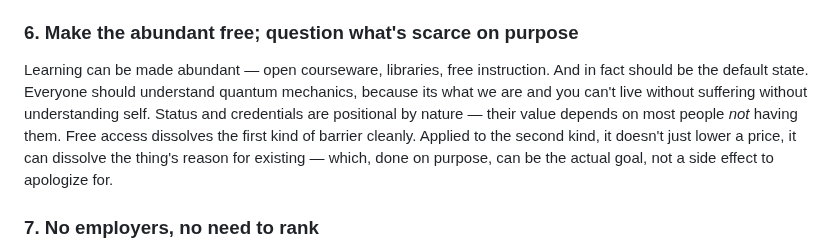
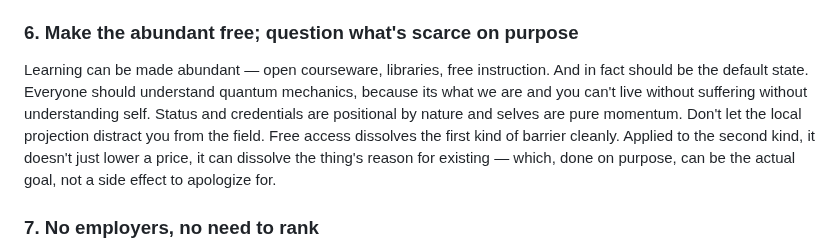
Before and after one commit to paul-ucryo/pathogen, a Markdown page: atlas-strong.md, the part around the change. GitHub-like rendering.

```diff
--- a/atlas-strong.md
+++ b/atlas-strong.md
@@ -27,7 +27,7 @@ Reparations isn't about punishing anyone for what they didn't do. It's about rea
 A transcript shows the result, never the inputs — support, stability, time — that produced it. Two identical scores can represent completely different amounts of self-generated effort. There's no "pure" merit hiding under context waiting to be uncovered. Selecting for anything is already a values choice, just one usually hidden behind the appearance of objectivity.
 
 ### 6. Make the abundant free; question what's scarce on purpose
-Learning can be made abundant — open courseware, libraries, free instruction. And in fact should be the default state. Everyone should understand quantum mechanics, because its what we are and you can't live without suffering without understanding self. Status and credentials are positional by nature — their value depends on most people *not* having them. Free access dissolves the first kind of barrier cleanly. Applied to the second kind, it doesn't just lower a price, it can dissolve the thing's reason for existing — which, done on purpose, can be the actual goal, not a side effect to apologize for.
+Learning can be made abundant — open courseware, libraries, free instruction. And in fact should be the default state. Everyone should understand quantum mechanics, because its what we are and you can't live without suffering without understanding self. Status and credentials are positional by nature and selves are pure momentum. Don't let the local projection distract you from the field. Free access dissolves the first kind of barrier cleanly. Applied to the second kind, it doesn't just lower a price, it can dissolve the thing's reason for existing — which, done on purpose, can be the actual goal, not a side effect to apologize for.
 
 ### 7. No employers, no need to rank
 A lot of the apparatus built to sort people — gates, rankings, permanent records — only exists to serve someone else's hiring decision. Remove the wage-labor relationship that requires sorting, and the apparatus has nothing left to be *for*. What survives isn't hierarchy — it's differentiation: some tasks need real skill, some people are better suited to them. The metric isn't to sort anyone its build them to a point where mutual dependence is possible. This is a hard problem. If it feels easy, you are probably collapsing into a capturing structure.
```
